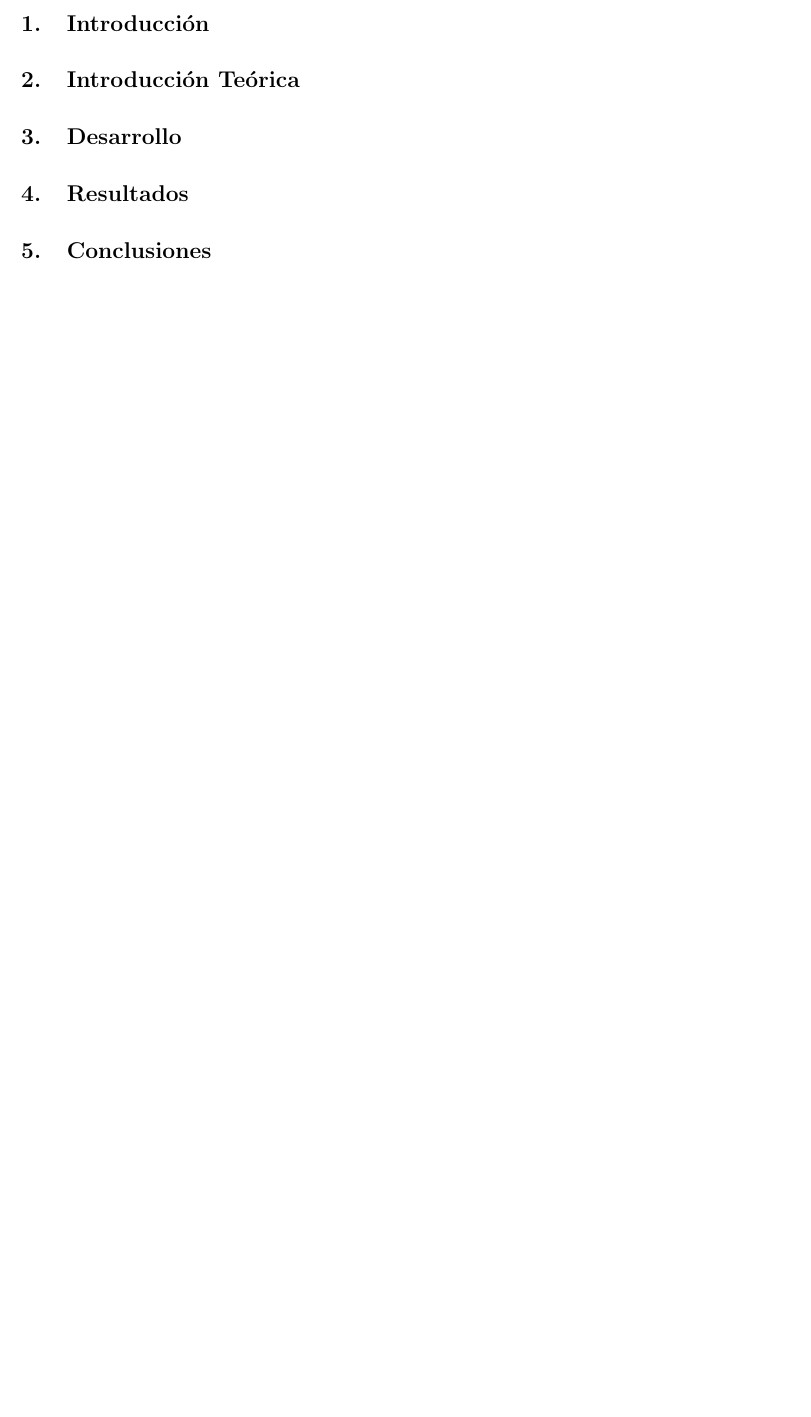
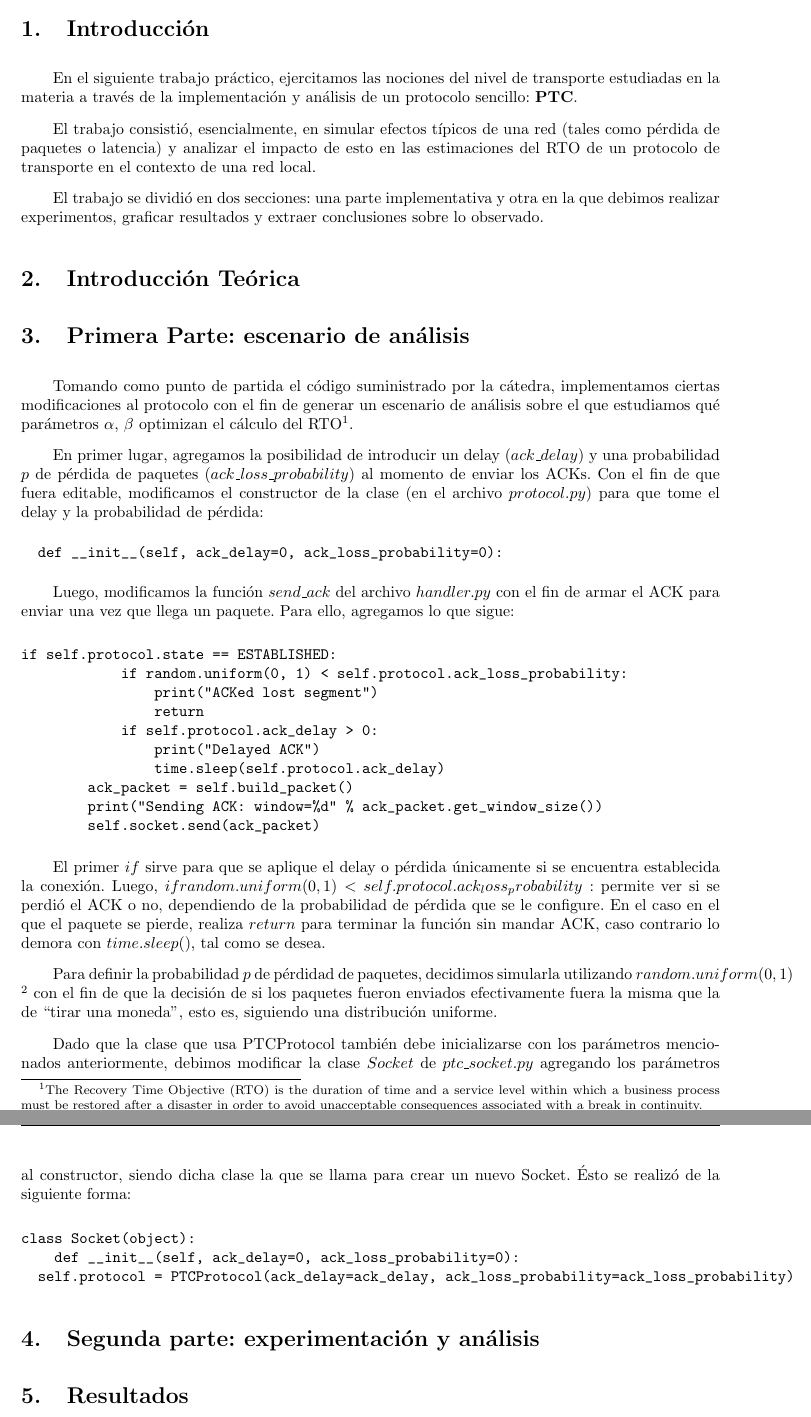
Before and after one commit to sizcovich/TPS-Redes, a LaTeX document (TP3/informe.tex): part of page 3 of 3 before the commit and two parts of pages 3 and 4 of 4 after it, the two joined at a grey line, cut so that both start at the same text, the shorter picture padded with empty space. Compiled offline with pdfLaTeX.

Commit message:
primera parte

```diff
--- a/TP3/informe.tex
+++ b/TP3/informe.tex
@@ -54,13 +54,52 @@
 \newpage
 
 \section{Introducción}
+En el siguiente trabajo práctico, ejercitamos las nociones del nivel de transporte estudiadas en la materia a través de la implementación y análisis de un protocolo sencillo: \textbf{PTC}.
 
+El trabajo consistió, esencialmente, en simular efectos típicos de una red (tales como pérdida de paquetes o latencia) y analizar el impacto de esto en las estimaciones del RTO de un protocolo de transporte en el contexto de una red local.
 
+El trabajo se dividió en dos secciones: una parte implementativa y otra en la que debimos realizar experimentos, graficar resultados y extraer conclusiones sobre lo observado.
 
 \section{Introducción Teórica}
 
 
-\section{Desarrollo}
+\section{Primera Parte: escenario de análisis}
+
+Tomando como punto de partida el código suministrado por la cátedra, implementamos ciertas modificaciones al protocolo con el fin de generar un escenario de análisis sobre el que estudiamos qué parámetros $\alpha$, $\beta$ optimizan el cálculo del RTO\footnote{The Recovery Time Objective (RTO) is the duration of time and a service level within which a business process must be restored after a disaster in order to avoid unacceptable consequences associated with a break in continuity.}.
+
+En primer lugar, agregamos la posibilidad de introducir un delay ($ack\_delay$) y una probabilidad $p$ de pérdida de paquetes ($ack\_loss\_probability$) al momento de enviar los ACKs. Con el fin de que fuera editable, modificamos el constructor de la clase (en el archivo $protocol.py$) para que tome el delay y la probabilidad de pérdida:
+\begin{verbatim}
+		def __init__(self, ack_delay=0, ack_loss_probability=0):
+\end{verbatim}
+
+Luego, modificamos la función $send\_ack$ del archivo $handler.py$ con el fin de armar el ACK para enviar una vez que llega un paquete. Para ello, agregamos lo que sigue:
+
+\begin{verbatim}
+if self.protocol.state == ESTABLISHED:
+            if random.uniform(0, 1) < self.protocol.ack_loss_probability:
+                print("ACKed lost segment")
+                return
+            if self.protocol.ack_delay > 0:
+                print("Delayed ACK")
+                time.sleep(self.protocol.ack_delay)
+        ack_packet = self.build_packet()
+        print("Sending ACK: window=%d" % ack_packet.get_window_size())
+        self.socket.send(ack_packet)
+\end{verbatim}
+
+El primer $if$ sirve para que se aplique el delay o pérdida únicamente si se encuentra establecida la conexión.
+Luego, $if random.uniform(0, 1) < self.protocol.ack_loss_probability:$ permite ver si se perdió el ACK o no, dependiendo de la probabilidad de pérdida que se le configure. En el caso en el que el paquete se pierde, realiza $return$ para terminar la función sin mandar ACK, caso contrario lo demora con $time.sleep()$, tal como se desea.
+
+Para definir la probabilidad $p$ de pérdidad de paquetes, decidimos simularla utilizando $random.uniform(0,1)$ \footnote{docs.python.org/2/library/random.html} con el fin de que la decisión de si los paquetes fueron enviados efectivamente fuera la misma que la de ``tirar una moneda'', esto es, siguiendo una distribución uniforme.
+
+Dado que la clase que usa PTCProtocol también debe inicializarse con los parámetros mencionados anteriormente, debimos modificar la clase $Socket$ de $ptc\_socket.py$ agregando los parámetros al constructor, siendo dicha clase la que se llama para crear un nuevo Socket. Ésto se realizó de la siguiente forma:
+\begin{verbatim}
+class Socket(object):
+    def __init__(self, ack_delay=0, ack_loss_probability=0):
+		self.protocol = PTCProtocol(ack_delay=ack_delay, ack_loss_probability=ack_loss_probability)
+\end{verbatim}
+
+\section{Segunda parte: experimentación y análisis}
 
 \section{Resultados}
 
```
Also changed, not shown: 3 other files.
